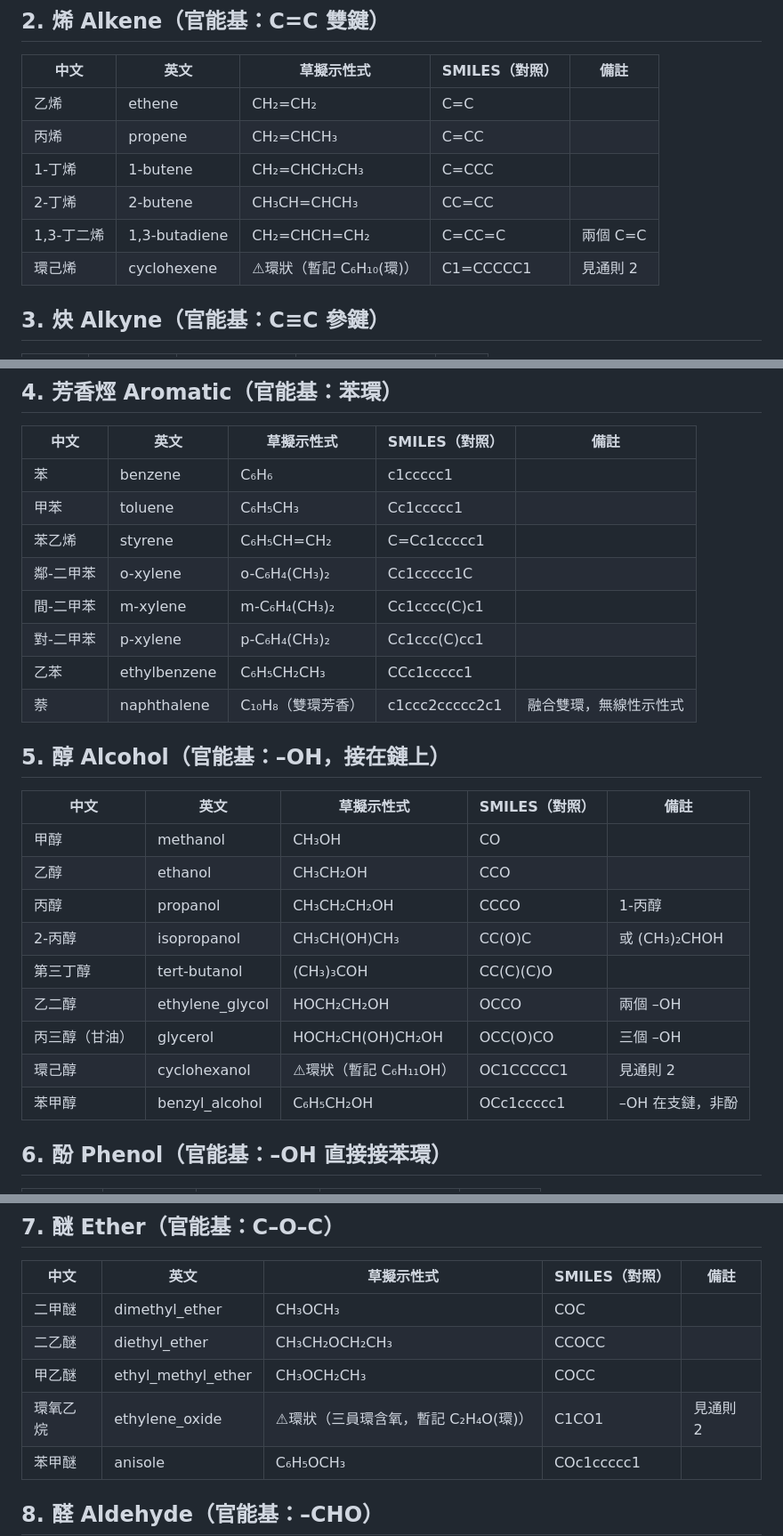
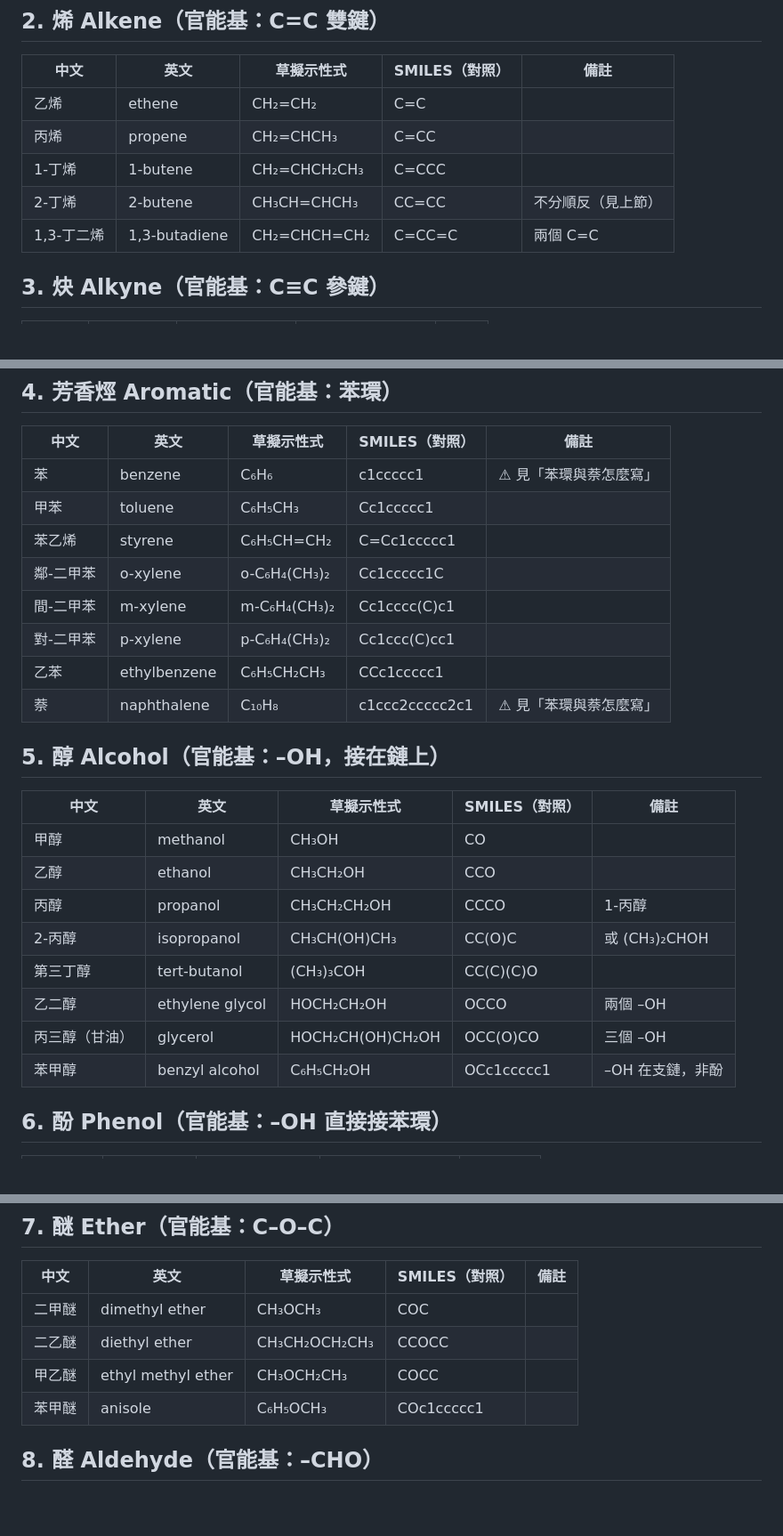
Before and after one commit to gchlin/Organic-Sorting-Game, a Markdown page: docs/示性式審核表.md, 3 parts joined by grey strips. Shown at 89% size. GitHub-like rendering; blank space fills up the shorter version.

```diff
--- a/docs/示性式審核表.md
+++ b/docs/示性式審核表.md
@@ -48,9 +73,8 @@
 | 乙烯 | ethene | CH₂=CH₂ | C=C | |
 | 丙烯 | propene | CH₂=CHCH₃ | C=CC | |
 | 1-丁烯 | 1-butene | CH₂=CHCH₂CH₃ | C=CCC | |
-| 2-丁烯 | 2-butene | CH₃CH=CHCH₃ | CC=CC | |
+| 2-丁烯 | 2-butene | CH₃CH=CHCH₃ | CC=CC | 不分順反（見上節） |
 | 1,3-丁二烯 | 1,3-butadiene | CH₂=CHCH=CH₂ | C=CC=C | 兩個 C=C |
-| 環己烯 | cyclohexene | ⚠環狀（暫記 C₆H₁₀(環)） | C1=CCCCC1 | 見通則 2 |
 
 ## 3. 炔 Alkyne（官能基：C≡C 參鍵）
 
@@ -65,14 +89,14 @@
 
 | 中文 | 英文 | 草擬示性式 | SMILES（對照） | 備註 |
 |---|---|---|---|---|
-| 苯 | benzene | C₆H₆ | c1ccccc1 | |
+| 苯 | benzene | C₆H₆ | c1ccccc1 | ⚠ 見「苯環與萘怎麼寫」 |
 | 甲苯 | toluene | C₆H₅CH₃ | Cc1ccccc1 | |
 | 苯乙烯 | styrene | C₆H₅CH=CH₂ | C=Cc1ccccc1 | |
 | 鄰-二甲苯 | o-xylene | o-C₆H₄(CH₃)₂ | Cc1ccccc1C | |
 | 間-二甲苯 | m-xylene | m-C₆H₄(CH₃)₂ | Cc1cccc(C)c1 | |
 | 對-二甲苯 | p-xylene | p-C₆H₄(CH₃)₂ | Cc1ccc(C)cc1 | |
 | 乙苯 | ethylbenzene | C₆H₅CH₂CH₃ | CCc1ccccc1 | |
-| 萘 | naphthalene | C₁₀H₈（雙環芳香） | c1ccc2ccccc2c1 | 融合雙環，無線性示性式 |
+| 萘 | naphthalene | C₁₀H₈ | c1ccc2ccccc2c1 | ⚠ 見「苯環與萘怎麼寫」 |
 
 ## 5. 醇 Alcohol（官能基：–OH，接在鏈上）
 
@@ -83,10 +107,9 @@
 | 丙醇 | propanol | CH₃CH₂CH₂OH | CCCO | 1-丙醇 |
 | 2-丙醇 | isopropanol | CH₃CH(OH)CH₃ | CC(O)C | 或 (CH₃)₂CHOH |
 | 第三丁醇 | tert-butanol | (CH₃)₃COH | CC(C)(C)O | |
-| 乙二醇 | ethylene_glycol | HOCH₂CH₂OH | OCCO | 兩個 –OH |
+| 乙二醇 | ethylene glycol | HOCH₂CH₂OH | OCCO | 兩個 –OH |
 | 丙三醇（甘油） | glycerol | HOCH₂CH(OH)CH₂OH | OCC(O)CO | 三個 –OH |
-| 環己醇 | cyclohexanol | ⚠環狀（暫記 C₆H₁₁OH） | OC1CCCCC1 | 見通則 2 |
-| 苯甲醇 | benzyl_alcohol | C₆H₅CH₂OH | OCc1ccccc1 | –OH 在支鏈，非酚 |
+| 苯甲醇 | benzyl alcohol | C₆H₅CH₂OH | OCc1ccccc1 | –OH 在支鏈，非酚 |
 
 ## 6. 酚 Phenol（官能基：–OH 直接接苯環）
 
@@ -103,10 +126,9 @@
 
 | 中文 | 英文 | 草擬示性式 | SMILES（對照） | 備註 |
 |---|---|---|---|---|
-| 二甲醚 | dimethyl_ether | CH₃OCH₃ | COC | |
-| 二乙醚 | diethyl_ether | CH₃CH₂OCH₂CH₃ | CCOCC | |
-| 甲乙醚 | ethyl_methyl_ether | CH₃OCH₂CH₃ | COCC | |
-| 環氧乙烷 | ethylene_oxide | ⚠環狀（三員環含氧，暫記 C₂H₄O(環)） | C1CO1 | 見通則 2 |
+| 二甲醚 | dimethyl ether | CH₃OCH₃ | COC | |
+| 二乙醚 | diethyl ether | CH₃CH₂OCH₂CH₃ | CCOCC | |
+| 甲乙醚 | ethyl methyl ether | CH₃OCH₂CH₃ | COCC | |
 | 苯甲醚 | anisole | C₆H₅OCH₃ | COc1ccccc1 | |
 
 ## 8. 醛 Aldehyde（官能基：–CHO）
```
Also changed, not shown: other parts of docs/示性式審核表.md (+61 -37 lines).
